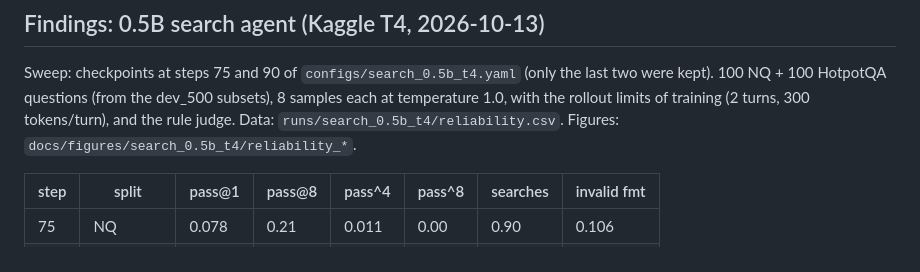
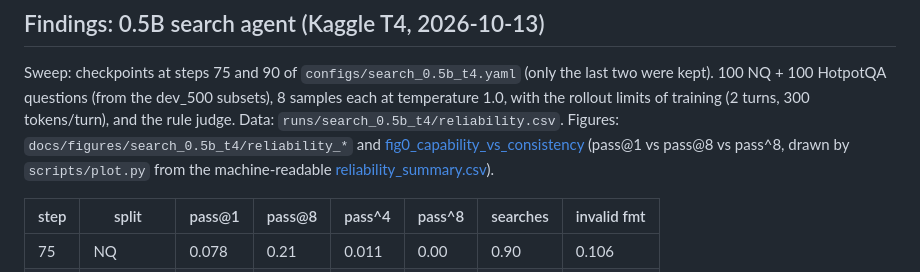
Before and after one commit to PRINCE2-AI/nano-agentrl, a Markdown page: docs/reliability.md, the part around the change. Rendered like a GitHub page.

```diff
--- a/docs/reliability.md
+++ b/docs/reliability.md
@@ -42,7 +42,10 @@ Sweep: checkpoints at steps 75 and 90 of `configs/search_0.5b_t4.yaml` (only the
 were kept). 100 NQ + 100 HotpotQA questions (from the dev_500 subsets), 8 samples each at
 temperature 1.0, with the rollout limits of training (2 turns, 300 tokens/turn), and the
 rule judge. Data: `runs/search_0.5b_t4/reliability.csv`. Figures:
-`docs/figures/search_0.5b_t4/reliability_*`.
+`docs/figures/search_0.5b_t4/reliability_*` and
+[fig0_capability_vs_consistency](figures/search_0.5b_t4/fig0_capability_vs_consistency.png)
+(pass@1 vs pass@8 vs pass^8, drawn by `scripts/plot.py` from the machine-readable
+[reliability_summary.csv](reliability_summary.csv)).
 
 | step | split | pass@1 | pass@8 | pass^4 | pass^8 | searches | invalid fmt |
 |---|---|---|---|---|---|---|---|
```
Also changed, not shown: README.md (+9 -6 lines), docs/figures/search_0.5b_t4/fig0_capability_vs_consistency.png (added), 2 other files.
